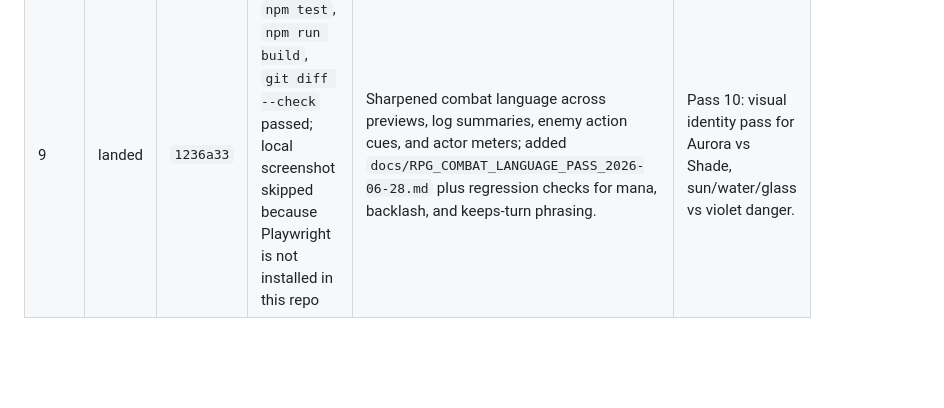
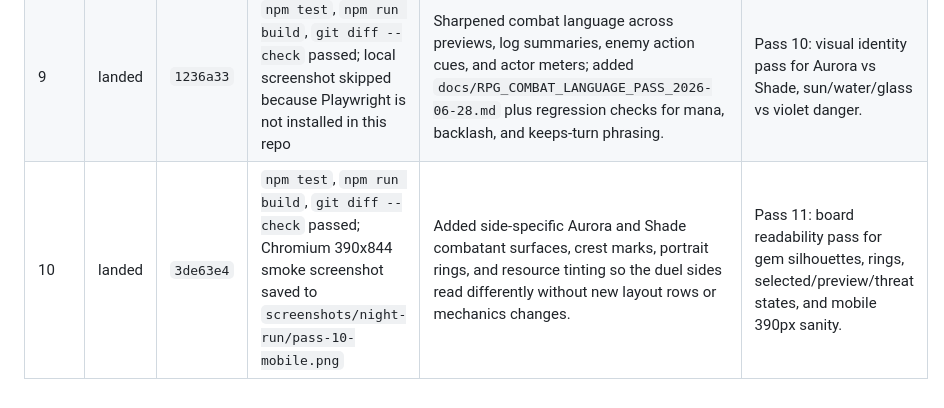
Before and after one commit to SDV-G-Deploy/kingdom-duel, a Markdown page: docs/night-runs/2026-06-28.md, the part around the change. Rendered like a GitHub page; blank space fills up the shorter version.

Commit message:
Record night run pass 10

```diff
--- a/docs/night-runs/2026-06-28.md
+++ b/docs/night-runs/2026-06-28.md
@@ -63,3 +63,4 @@ Use the table below. Append one row per pass.
 | 7 | landed | `e2f0cf4` | `npm test`, `npm run build`, `git diff --check` passed; Chromium 390x844 smoke screenshot rendered | Added compact spell target labels and clearer active-targeting hints for Sun Bloom, Glass Ward, and Crown Strike; mobile spell buttons now show target type even when longer hints are hidden. | Pass 8: tune shade/backlash communication so the danger tile is understandable before it hurts the player. |
 | 8 | landed | `556b694` | `npm test`, `npm run build`, `git diff --check` passed; local screenshot skipped because Playwright is not installed in this repo | Shade previews now promote backlash from a quiet effect pill into an explicit `Backlash risk` board/decision warning with the HP cost, backed by a regression test that shade preview includes backlash before swap commit. | Pass 9: improve RPG combat language for HP, guard, mana, damage, extra turn, and enemy action. |
 | 9 | landed | `1236a33` | `npm test`, `npm run build`, `git diff --check` passed; local screenshot skipped because Playwright is not installed in this repo | Sharpened combat language across previews, log summaries, enemy action cues, and actor meters; added `docs/RPG_COMBAT_LANGUAGE_PASS_2026-06-28.md` plus regression checks for mana, backlash, and keeps-turn phrasing. | Pass 10: visual identity pass for Aurora vs Shade, sun/water/glass vs violet danger. |
+| 10 | landed | `3de63e4` | `npm test`, `npm run build`, `git diff --check` passed; Chromium 390x844 smoke screenshot saved to `screenshots/night-run/pass-10-mobile.png` | Added side-specific Aurora and Shade combatant surfaces, crest marks, portrait rings, and resource tinting so the duel sides read differently without new layout rows or mechanics changes. | Pass 11: board readability pass for gem silhouettes, rings, selected/preview/threat states, and mobile 390px sanity. |
```
